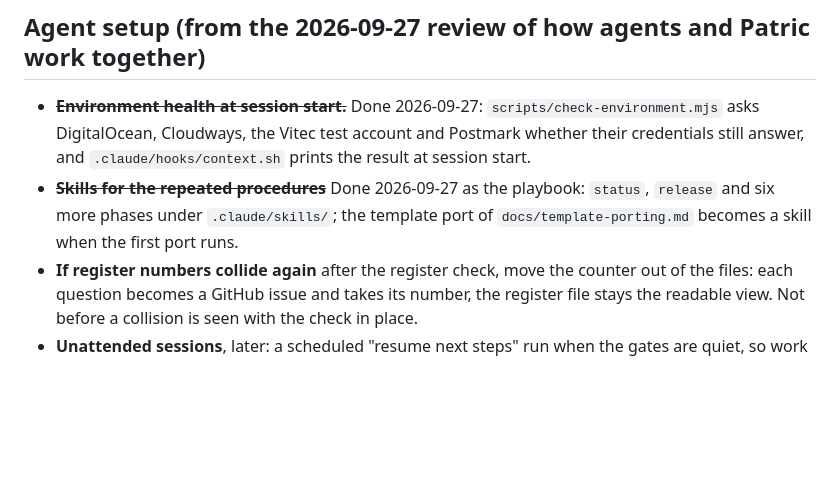
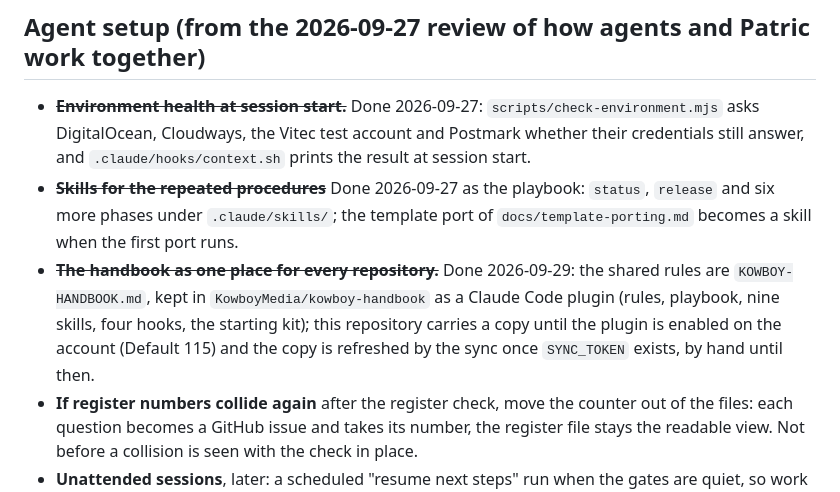
Before and after one commit to KowboyMedia/kowboy-core, a Markdown page: docs/next-steps.md, the part around the change. Rendered like a GitHub page; blank space fills up the shorter version.

Commit message:
Next steps: the handbook item is done (#67)
Co-Authored-By: Claude Fable 5.1 <noreply@anthropic.com>
Claude-Session: https://claude.ai/code/session_015ByrPoKnDLMjqGFrGPy1DC

```diff
--- a/docs/next-steps.md
+++ b/docs/next-steps.md
@@ -27,6 +27,11 @@ client ports (item 16, first client by question 80).
 - ~~**Skills for the repeated procedures**~~ Done 2026-09-27 as the playbook: `status`, `release`
   and six more phases under `.claude/skills/`; the template port of `docs/template-porting.md`
   becomes a skill when the first port runs.
+- ~~**The handbook as one place for every repository.**~~ Done 2026-09-29: the shared rules are
+  `KOWBOY-HANDBOOK.md`, kept in `KowboyMedia/kowboy-handbook` as a Claude Code plugin (rules,
+  playbook, nine skills, four hooks, the starting kit); this repository carries a copy until the
+  plugin is enabled on the account (Default 115) and the copy is refreshed by the sync once
+  `SYNC_TOKEN` exists, by hand until then.
 - **If register numbers collide again** after the register check, move the counter out of the
   files: each question becomes a GitHub issue and takes its number, the register file stays the
   readable view. Not before a collision is seen with the check in place.
```
